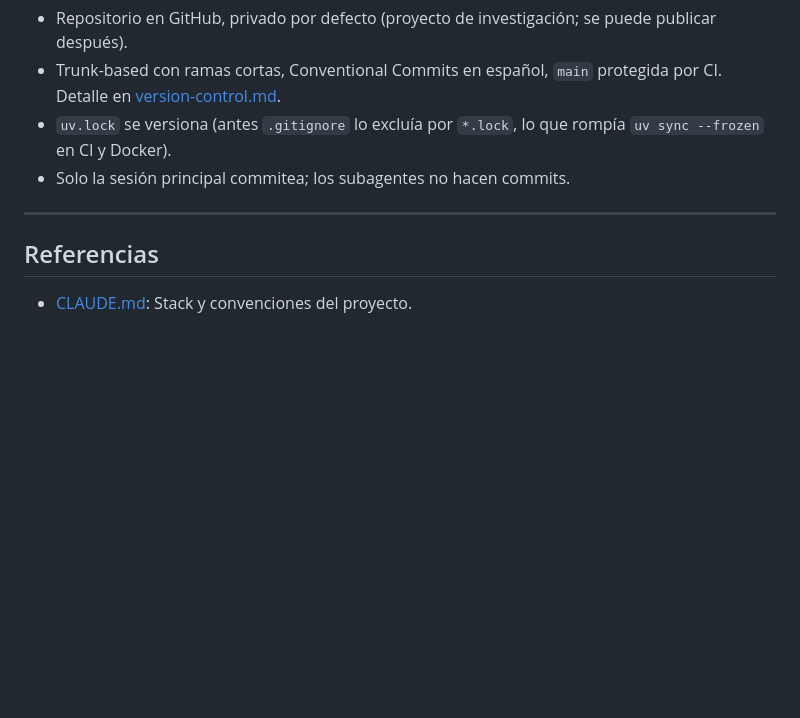
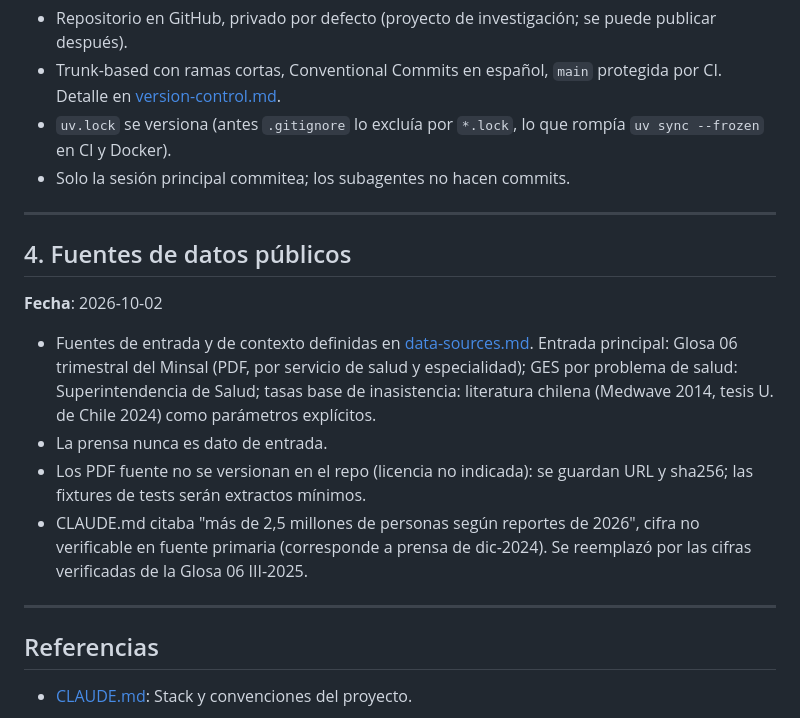
Before and after one commit to TheNewAarons/prioriza, a Markdown page: docs/decisions.md, the part around the change. Rendered like a GitHub page; blank space fills up the shorter version.

Commit message:
docs: reemplaza cifra de lista de espera por dato verificado de Glosa 06
La cifra de 2,5 millones (reportes 2026) no era verificable en fuente primaria; se usa la Glosa 06 III-2025 del Minsal y se registra en decisions.md.

Co-Authored-By: Claude Opus 5.5 <noreply@anthropic.com>

```diff
--- a/docs/decisions.md
+++ b/docs/decisions.md
@@ -55,5 +55,16 @@
 
 ---
 
+## 4. Fuentes de datos públicos
+
+**Fecha**: 2026-10-02
+
+- Fuentes de entrada y de contexto definidas en [data-sources.md](data-sources.md). Entrada principal: Glosa 06 trimestral del Minsal (PDF, por servicio de salud y especialidad); GES por problema de salud: Superintendencia de Salud; tasas base de inasistencia: literatura chilena (Medwave 2014, tesis U. de Chile 2024) como parámetros explícitos.
+- La prensa nunca es dato de entrada.
+- Los PDF fuente no se versionan en el repo (licencia no indicada): se guardan URL y sha256; las fixtures de tests serán extractos mínimos.
+- CLAUDE.md citaba "más de 2,5 millones de personas según reportes de 2026", cifra no verificable en fuente primaria (corresponde a prensa de dic-2024). Se reemplazó por las cifras verificadas de la Glosa 06 III-2025.
+
+---
+
 ## Referencias
 - [CLAUDE.md](../CLAUDE.md): Stack y convenciones del proyecto.
```
Also changed, not shown: CLAUDE.md (+1 -1 lines).
